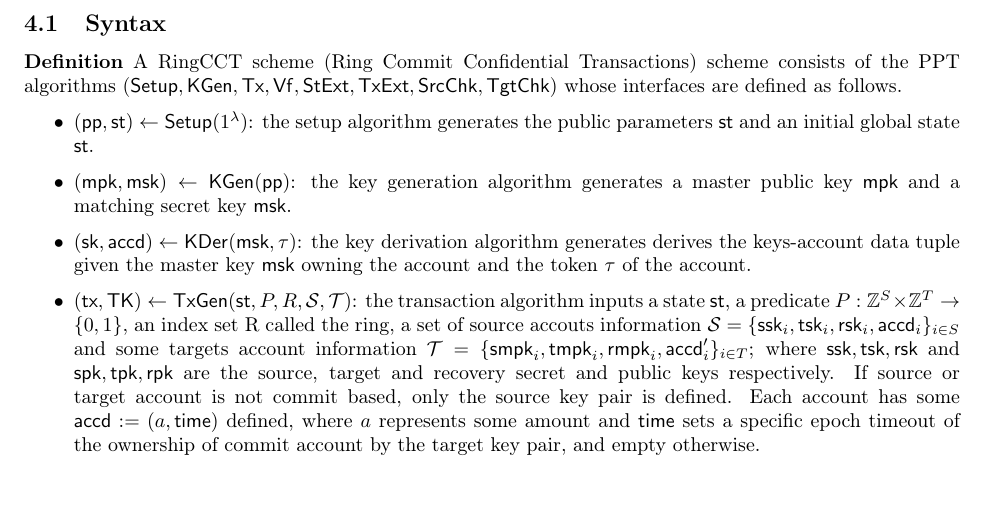
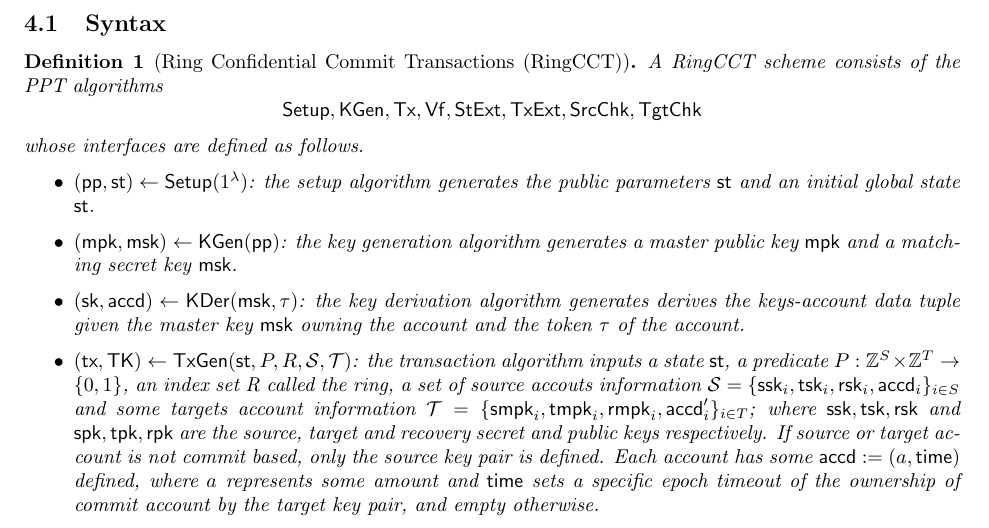
Before and after one commit to yamabiiko/atomic-swaps, a LaTeX document (atomic-swaps.tex, which reads ringcct.tex): part of page 9 of 14, cut so that both start at the same text. Compiled offline with pdfLaTeX.

Commit message:
latex error

```diff
--- a/ringcct.tex
+++ b/ringcct.tex
@@ -43,9 +43,11 @@ $\mathsf{TgtChk}$ ensures that the target account includes a valid commitment to
 The ledger state and transactions are abstracted into sets of committed accounts via $\mathsf{StExt}$ and $\mathsf{TxExt}$, enabling stateless verification, auditability, and off-chain analysis without leaking sensitive linkage information.
 
 \subsection{Syntax}
-\textbf{Definition} A RingCCT scheme (Ring Commit Confidential Transactions) scheme consists of the PPT algorithms ($\mathsf{Setup},\mathsf{KGen,Tx,Vf,StExt,TxExt,SrcChk,TgtChk}$) whose interfaces are defined as follows.
 
-
+\begin{definition}[Ring  Confidential Commit Transactions (RingCCT)]
+    A RingCCT scheme consists of the PPT algorithms
+    \[\mathsf{Setup},\mathsf{KGen,Tx,Vf,StExt,TxExt,SrcChk,TgtChk}\]
+    whose interfaces are defined as follows.
     \begin{itemize}
         \item $(\mathsf{pp,st}) \gets \mathsf{Setup}(1^\lambda)$: the setup algorithm generates the public parameters $\mathsf{st}$ and an initial global state $\mathsf{st}$.
         \item $(\mathsf{mpk},\mathsf{msk}) \gets \mathsf{KGen}(\mathsf{pp})$: the key generation algorithm generates a master public key $\mathsf{mpk}$ and a matching secret key $\mathsf{msk}$.
```
